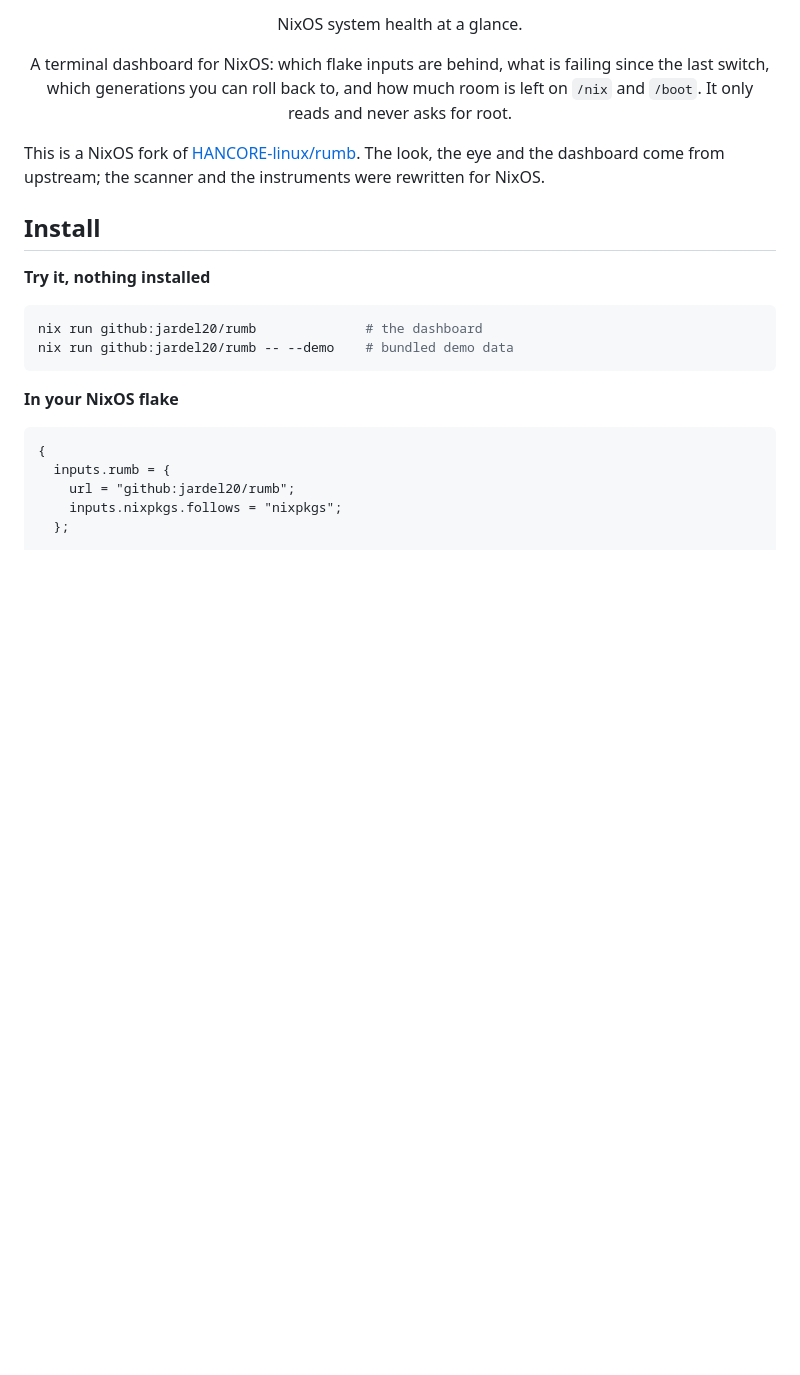
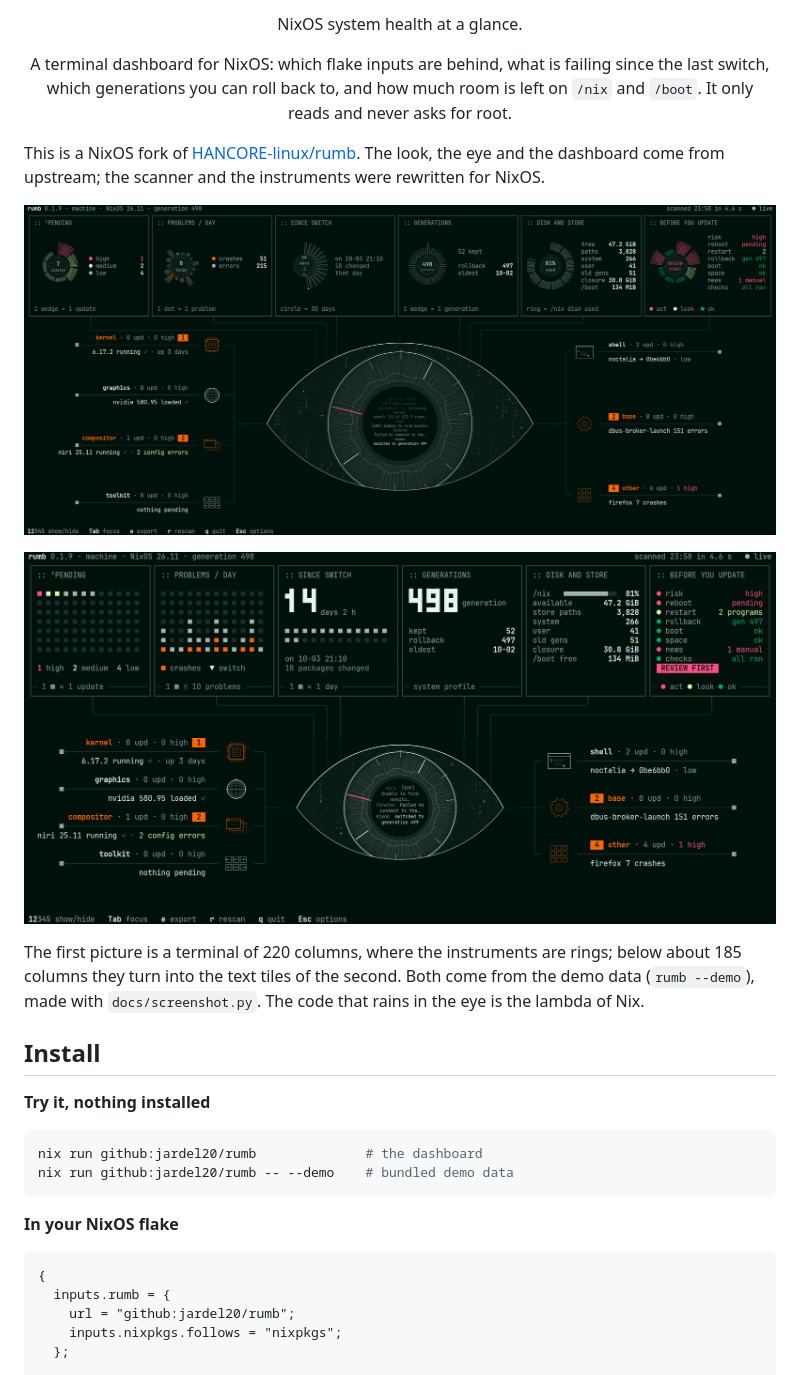
Before and after one commit to HANCORE-linux/rumb, a Markdown page: README.md, the part around the change. GitHub-like rendering; pictures changed too: docs/screenshot-rings.png (added), docs/screenshot-text.png (added); blank space fills up the shorter version.

```diff
--- a/README.md
+++ b/README.md
@@ -10,6 +10,16 @@
 <p align="center">A terminal dashboard for NixOS: which flake inputs are behind, what is failing since the last switch, which generations you can roll back to, and how much room is left on <code>/nix</code> and <code>/boot</code>. It only reads and never asks for root.</p>
 
 This is a NixOS fork of [HANCORE-linux/rumb](https://github.com/HANCORE-linux/rumb). The look, the eye and the dashboard come from upstream; the scanner and the instruments were rewritten for NixOS.
+
+<p align="center">
+  <img src="docs/screenshot-rings.png" alt="rumb in a wide terminal: the instruments as rings, and the eye" width="100%">
+</p>
+
+<p align="center">
+  <img src="docs/screenshot-text.png" alt="rumb in a narrower terminal: the instruments as text" width="100%">
+</p>
+
+The first picture is a terminal of 220 columns, where the instruments are rings; below about 185 columns they turn into the text tiles of the second. Both come from the demo data (`rumb --demo`), made with `docs/screenshot.py`. The code that rains in the eye is the lambda of Nix.
 
 ## Install
 
```
Also changed, not shown: docs/overview.png (deleted), 4 other files.
